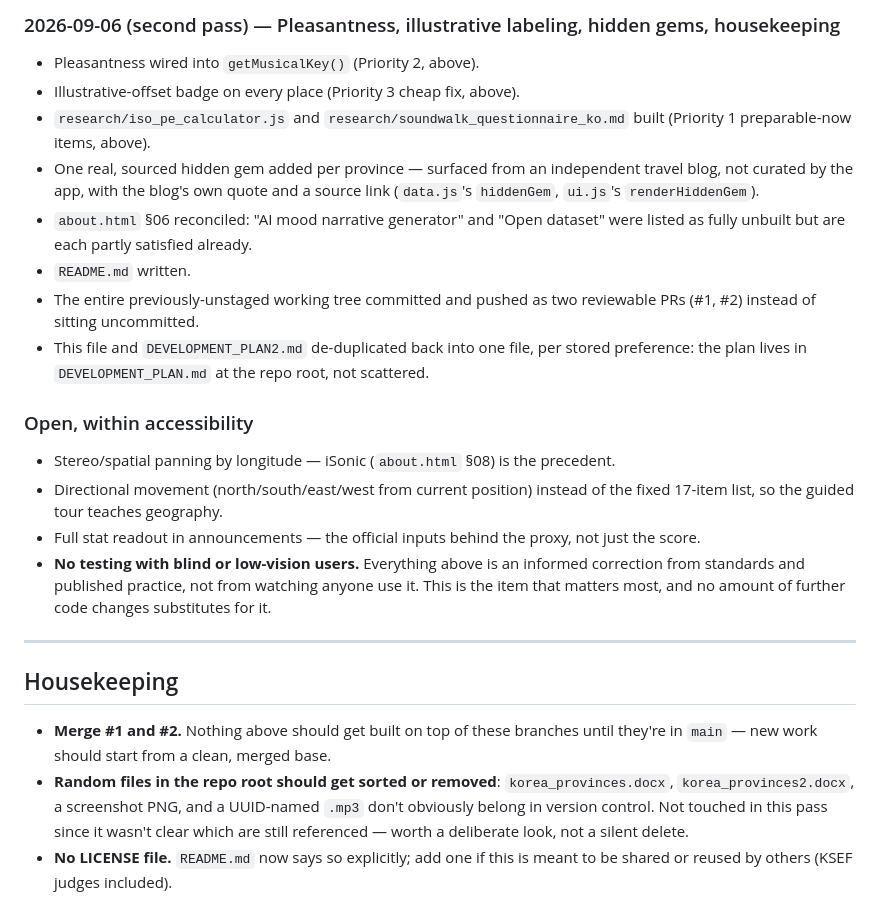
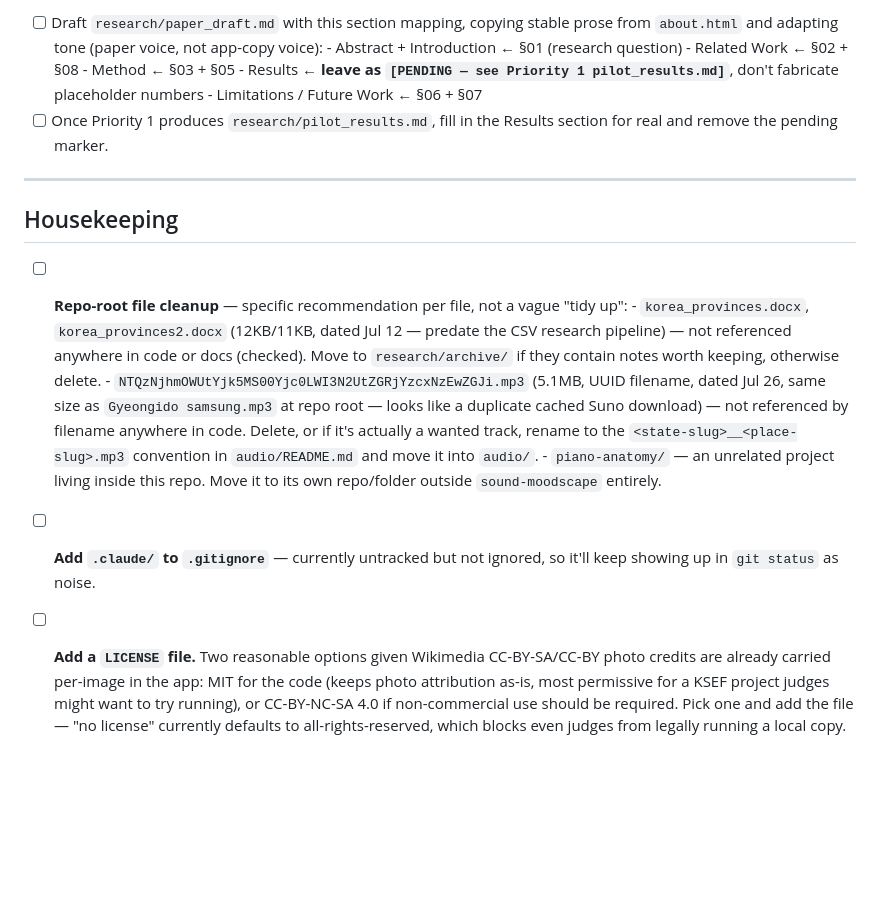
Before and after one commit to clairenah19/sound-moodscape, a Markdown page: DEVELOPMENT_PLAN.md, the part around one of its changes. Rendered like a GitHub page; blank space fills up the shorter version.

```diff
--- a/DEVELOPMENT_PLAN.md
+++ b/DEVELOPMENT_PLAN.md
@@ -147,39 +185,34 @@ limitations/future work). The missing piece is a real Results section, gated on
-### 2026-09-06 (second pass) — Pleasantness, illustrative labeling, hidden gems, housekeeping
-
-- Pleasantness wired into `getMusicalKey()` (Priority 2, above).
-- Illustrative-offset badge on every place (Priority 3 cheap fix, above).
-- `research/iso_pe_calculator.js` and `research/soundwalk_questionnaire_ko.md` built
-  (Priority 1 preparable-now items, above).
-- One real, sourced hidden gem added per province — surfaced from an independent travel
-  blog, not curated by the app, with the blog's own quote and a source link
-  (`data.js`'s `hiddenGem`, `ui.js`'s `renderHiddenGem`).
-- `about.html` §06 reconciled: "AI mood narrative generator" and "Open dataset" were listed
-  as fully unbuilt but are each partly satisfied already.
-- `README.md` written.
-- The entire previously-unstaged working tree committed and pushed as two reviewable PRs
-  (#1, #2) instead of sitting uncommitted.
-- This file and `DEVELOPMENT_PLAN2.md` de-duplicated back into one file, per stored
-  preference: the plan lives in `DEVELOPMENT_PLAN.md` at the repo root, not scattered.
-
-### Open, within accessibility
-
-- Stereo/spatial panning by longitude — iSonic (`about.html` §08) is the precedent.
-- Directional movement (north/south/east/west from current position) instead of the fixed
-  17-item list, so the guided tour teaches geography.
-- Full stat readout in announcements — the official inputs behind the proxy, not just the score.
-- **No testing with blind or low-vision users.** Everything above is an informed correction
-  from standards and published practice, not from watching anyone use it. This is the item
-  that matters most, and no amount of further code changes substitutes for it.
+- [ ] Draft `research/paper_draft.md` with this section mapping, copying stable prose from
+      `about.html` and adapting tone (paper voice, not app-copy voice):
+      - Abstract + Introduction ← §01 (research question)
+      - Related Work ← §02 + §08
+      - Method ← §03 + §05
+      - Results ← **leave as `[PENDING — see Priority 1 pilot_results.md]`**, don't fabricate
+        placeholder numbers
+      - Limitations / Future Work ← §06 + §07
+- [ ] Once Priority 1 produces `research/pilot_results.md`, fill in the Results section for
+      real and remove the pending marker.
 
 ---
 
 ## Housekeeping
 
-- **Merge #1 and #2.** Nothing above should get built on top of these branches until they're
-  in `main` — new work should start from a clean, merged base.
-- **Random files in the repo root should get sorted or removed**: `korea_provinces.docx`,
-  `korea_provinces2.docx`, a screenshot PNG, and a UUID-named `.mp3` don't obviously belong
-  in version control. Not touched in this pass since it wasn't clear which are still
-  referenced — worth a deliberate look, not a silent delete.
-- **No LICENSE file.** `README.md` now says so explicitly; add one if this is meant to be
-  shared or reused by others (KSEF judges included).
+- [ ] **Repo-root file cleanup** — specific recommendation per file, not a vague "tidy up":
+      - `korea_provinces.docx`, `korea_provinces2.docx` (12KB/11KB, dated Jul 12 — predate
+        the CSV research pipeline) — not referenced anywhere in code or docs (checked). Move
+        to `research/archive/` if they contain notes worth keeping, otherwise delete.
+      - `NTQzNjhmOWUtYjk5MS00Yjc0LWI3N2UtZGRjYzcxNzEwZGJi.mp3` (5.1MB, UUID filename, dated
+        Jul 26, same size as `Gyeongido samsung.mp3` at repo root — looks like a duplicate
+        cached Suno download) — not referenced by filename anywhere in code. Delete, or if
+        it's actually a wanted track, rename to the `<state-slug>__<place-slug>.mp3`
+        convention in `audio/README.md` and move it into `audio/`.
+      - `piano-anatomy/` — an unrelated project living inside this repo. Move it to its own
+        repo/folder outside `sound-moodscape` entirely.
+- [ ] **Add `.claude/` to `.gitignore`** — currently untracked but not ignored, so it'll keep
+      showing up in `git status` as noise.
+- [ ] **Add a `LICENSE` file.** Two reasonable options given Wikimedia CC-BY-SA/CC-BY photo
+      credits are already carried per-image in the app: MIT for the code (keeps photo
+      attribution as-is, most permissive for a KSEF project judges might want to try
+      running), or CC-BY-NC-SA 4.0 if non-commercial use should be required. Pick one and add
+      the file — "no license" currently defaults to all-rights-reserved, which blocks even
+      judges from legally running a local copy.
```
Also changed, not shown: other parts of DEVELOPMENT_PLAN.md (+147 -109 lines).
